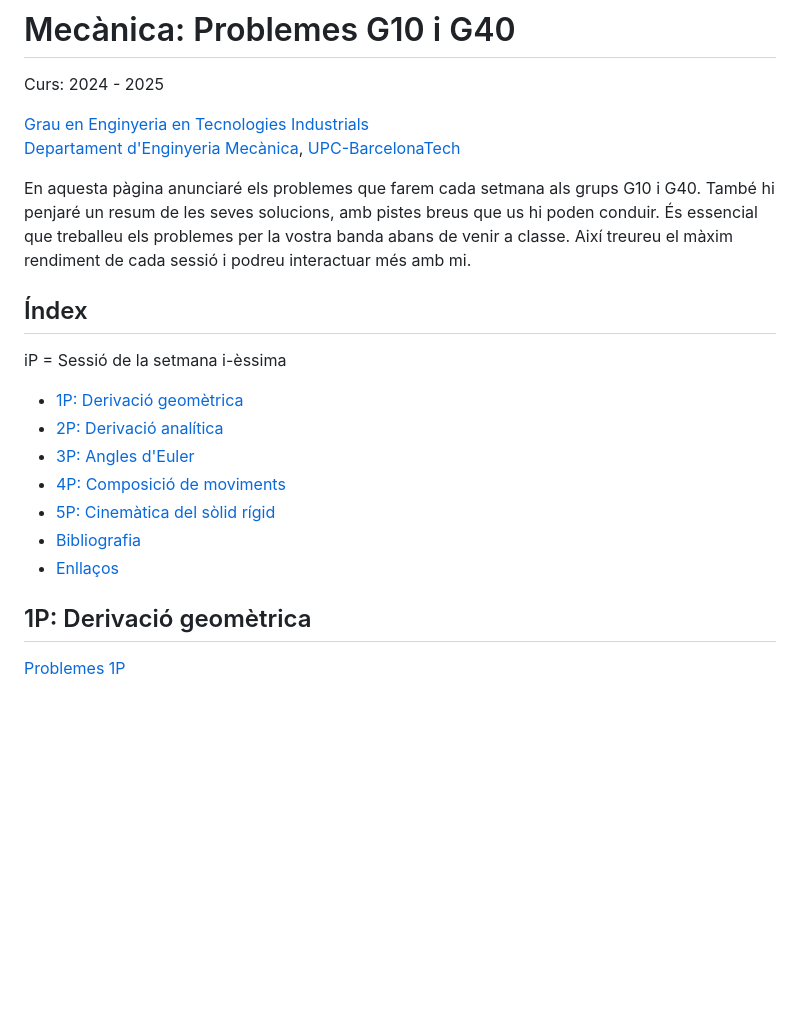
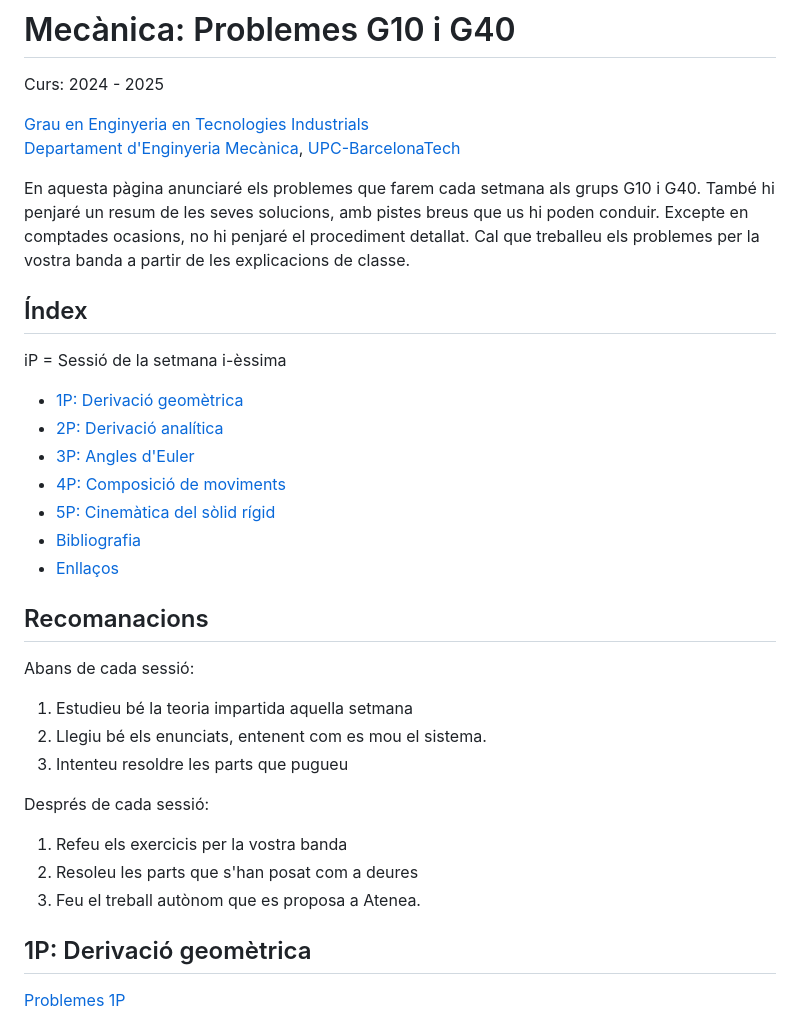
Before and after one commit to lluisros/lluisros.github.io, a Markdown page: mecanica/index.md, the part around the change. GitHub-like rendering; blank space fills up the shorter version.

Commit message:
Sense missatge

```diff
--- a/mecanica/index.md
+++ b/mecanica/index.md
@@ -7,7 +7,7 @@ Curs: 2024 - 2025
 [Grau en Enginyeria en Tecnologies Industrials](https://etseib.upc.edu/ca/estudis/graus/grau-en-enginyeria-en-tecnologies-industrials)
 [Departament d'Enginyeria Mecànica](https://em.upc.edu/ca), [UPC-BarcelonaTech](http://www.upc.edu)
 
-En aquesta pàgina anunciaré els problemes que farem cada setmana als grups G10 i G40. També hi penjaré un  resum de les seves solucions, amb pistes breus que us hi poden conduir. És essencial que treballeu els problemes per la vostra banda abans de venir a classe. Així treureu el màxim rendiment de cada sessió i podreu interactuar més amb mi.
+En aquesta pàgina anunciaré els problemes que farem cada setmana als grups G10 i G40. També hi penjaré un  resum de les seves solucions, amb pistes breus que us hi poden conduir. Excepte en comptades ocasions, no hi penjaré el procediment detallat. Cal que treballeu els problemes per la vostra banda a partir de les explicacions de classe.
 
 ## Índex
 
@@ -21,6 +21,18 @@ iP = Sessió de la setmana i-èssima
 + [Bibliografia](#bibliografia)
 + [Enllaços](#enllaços)
 
+## Recomanacions
+
+Abans de cada sessió:
+
+1. Estudieu bé la teoria impartida aquella setmana
+2. Llegiu bé els enunciats, entenent com es mou el sistema.
+2. Intenteu resoldre les parts que pugueu
+
+Després de cada sessió:
+1. Refeu els exercicis per la vostra banda
+2. Resoleu les parts que s'han posat com a deures
+3. Feu el treball autònom que es proposa a Atenea.
 
 ## 1P: Derivació geomètrica
 
```
